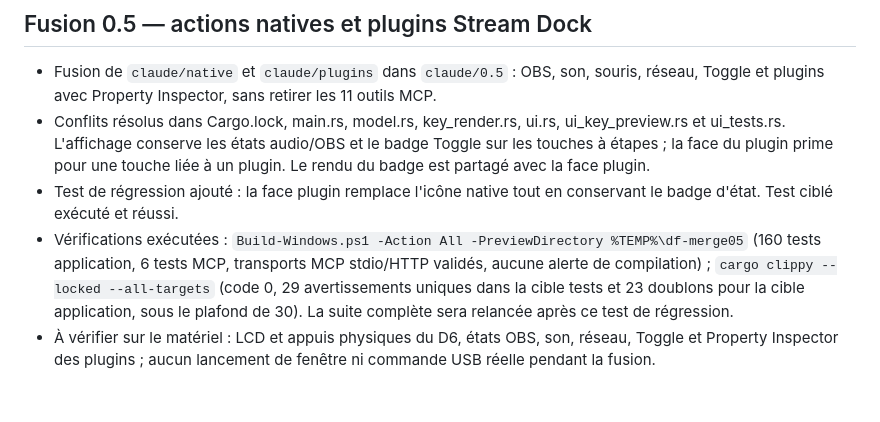
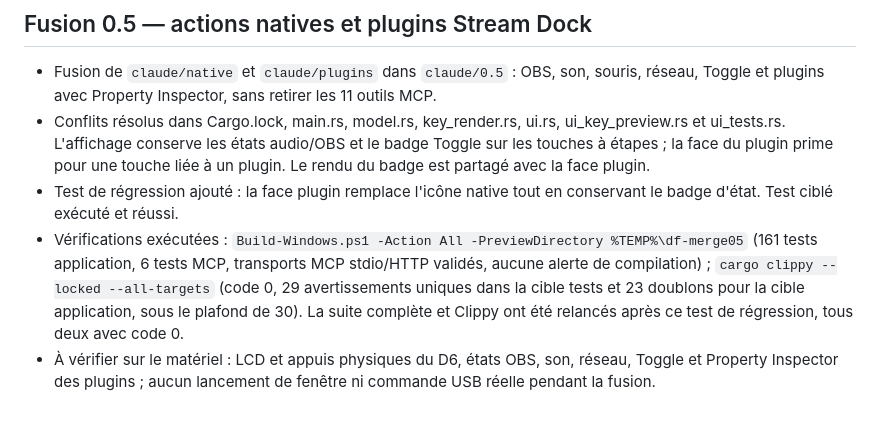
Before and after one commit to HatiFlash/DeckForge, a Markdown page: docs/CHANGELOG-0.5.md, the part around the change. Drawn GitHub-style.

Commit message:
Documenter les contrôles finaux de la fusion

```diff
--- a/docs/CHANGELOG-0.5.md
+++ b/docs/CHANGELOG-0.5.md
@@ -99,5 +99,5 @@ Tests exécutés : Build-Windows.ps1 -Action All : 86 tests application, 5 tests
 - Fusion de `claude/native` et `claude/plugins` dans `claude/0.5` : OBS, son, souris, réseau, Toggle et plugins avec Property Inspector, sans retirer les 11 outils MCP.
 - Conflits résolus dans Cargo.lock, main.rs, model.rs, key_render.rs, ui.rs, ui_key_preview.rs et ui_tests.rs. L'affichage conserve les états audio/OBS et le badge Toggle sur les touches à étapes ; la face du plugin prime pour une touche liée à un plugin. Le rendu du badge est partagé avec la face plugin.
 - Test de régression ajouté : la face plugin remplace l'icône native tout en conservant le badge d'état. Test ciblé exécuté et réussi.
-- Vérifications exécutées : `Build-Windows.ps1 -Action All -PreviewDirectory %TEMP%\df-merge05` (160 tests application, 6 tests MCP, transports MCP stdio/HTTP validés, aucune alerte de compilation) ; `cargo clippy --locked --all-targets` (code 0, 29 avertissements uniques dans la cible tests et 23 doublons pour la cible application, sous le plafond de 30). La suite complète sera relancée après ce test de régression.
+- Vérifications exécutées : `Build-Windows.ps1 -Action All -PreviewDirectory %TEMP%\df-merge05` (161 tests application, 6 tests MCP, transports MCP stdio/HTTP validés, aucune alerte de compilation) ; `cargo clippy --locked --all-targets` (code 0, 29 avertissements uniques dans la cible tests et 23 doublons pour la cible application, sous le plafond de 30). La suite complète et Clippy ont été relancés après ce test de régression, tous deux avec code 0.
 - À vérifier sur le matériel : LCD et appuis physiques du D6, états OBS, son, réseau, Toggle et Property Inspector des plugins ; aucun lancement de fenêtre ni commande USB réelle pendant la fusion.
```
